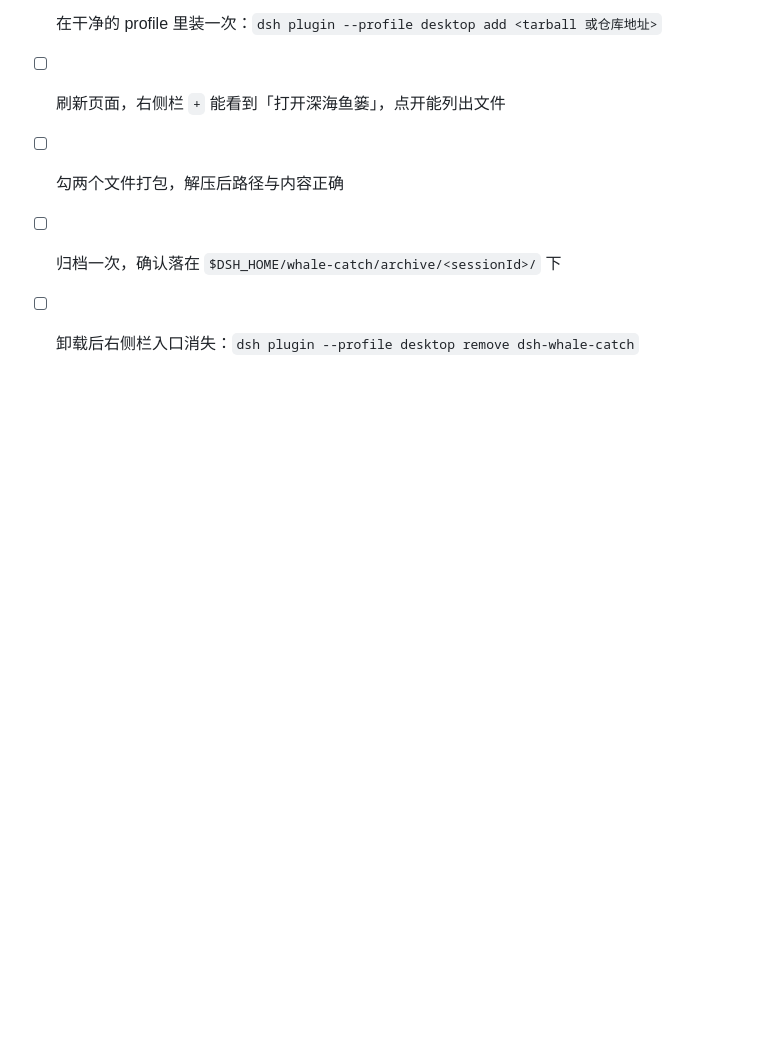
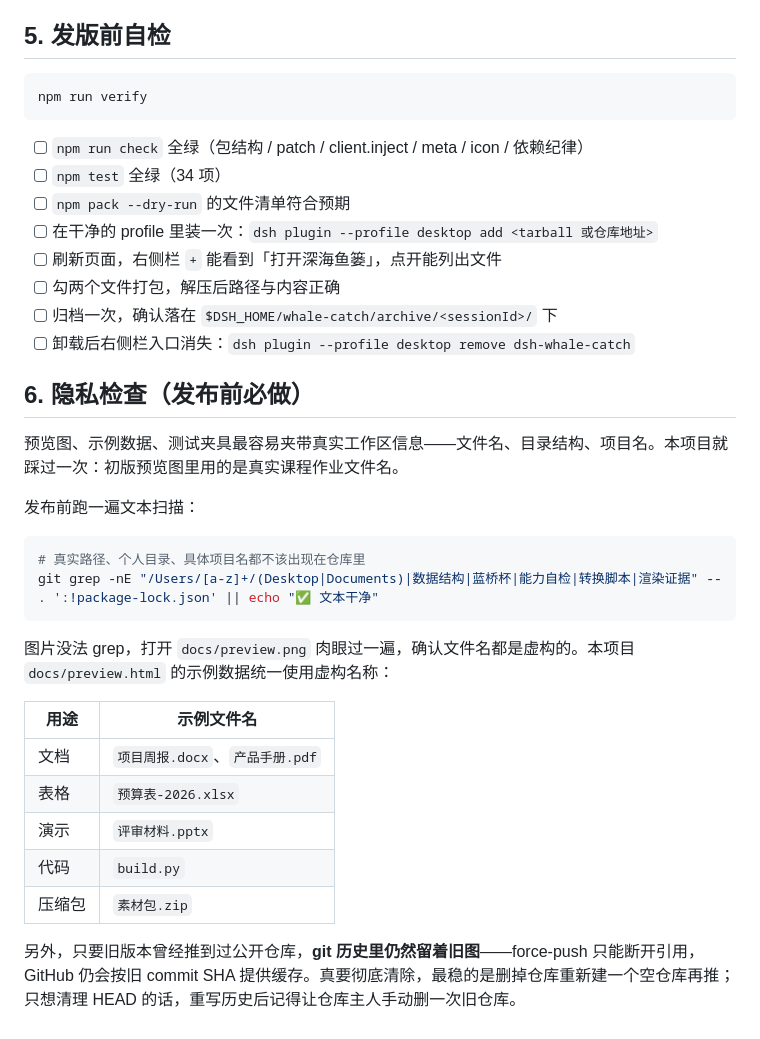
Before and after one commit to Rosynb666/dsh-whale-catch, a Markdown page: docs/publish.md, the part around the change. Rendered like a GitHub page; blank space fills up the shorter version.

Commit message:
docs: 发布清单加入隐私检查
预览图与示例数据最容易夹带真实工作区信息；补上扫描命令与虚构文件名约定，
并说明 force-push 后旧图仍会按旧 SHA 可访问。

````diff
--- a/docs/publish.md
+++ b/docs/publish.md
@@ -82,3 +82,26 @@ npm run verify
 - [ ] 勾两个文件打包，解压后路径与内容正确
 - [ ] 归档一次，确认落在 `$DSH_HOME/whale-catch/archive/<sessionId>/` 下
 - [ ] 卸载后右侧栏入口消失：`dsh plugin --profile desktop remove dsh-whale-catch`
+
+## 6. 隐私检查（发布前必做）
+
+预览图、示例数据、测试夹具最容易夹带真实工作区信息——文件名、目录结构、项目名。本项目就踩过一次：初版预览图里用的是真实课程作业文件名。
+
+发布前跑一遍文本扫描：
+
+```sh
+# 真实路径、个人目录、具体项目名都不该出现在仓库里
+git grep -nE "/Users/[a-z]+/(Desktop|Documents)|数据结构|蓝桥杯|能力自检|转换脚本|渲染证据" -- . ':!package-lock.json' || echo "✅ 文本干净"
+```
+
+图片没法 grep，打开 `docs/preview.png` 肉眼过一遍，确认文件名都是虚构的。本项目 `docs/preview.html` 的示例数据统一使用虚构名称：
+
+| 用途 | 示例文件名 |
+|---|---|
+| 文档 | `项目周报.docx`、`产品手册.pdf` |
+| 表格 | `预算表-2026.xlsx` |
+| 演示 | `评审材料.pptx` |
+| 代码 | `build.py` |
+| 压缩包 | `素材包.zip` |
+
+另外，只要旧版本曾经推到过公开仓库，**git 历史里仍然留着旧图**——force-push 只能断开引用，GitHub 仍会按旧 commit SHA 提供缓存。真要彻底清除，最稳的是删掉仓库重新建一个空仓库再推；只想清理 HEAD 的话，重写历史后记得让仓库主人手动删一次旧仓库。
````
